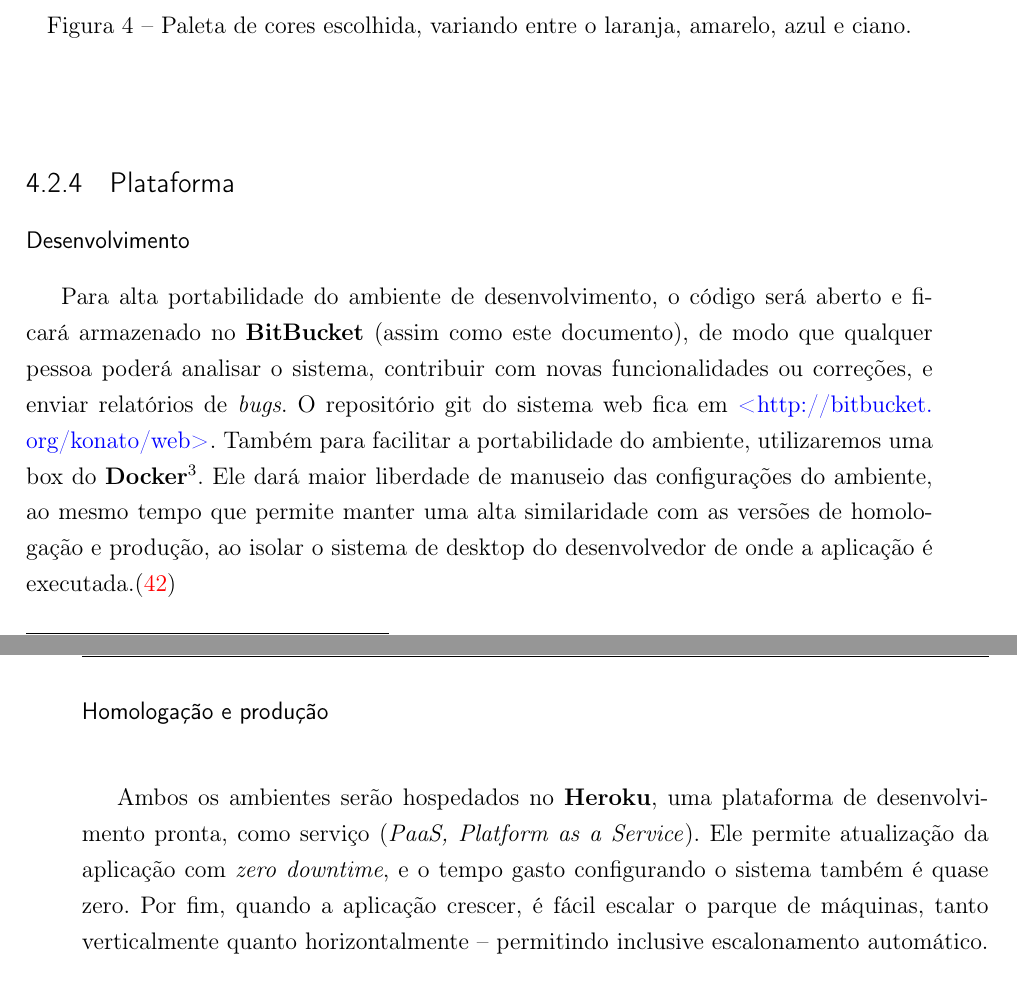
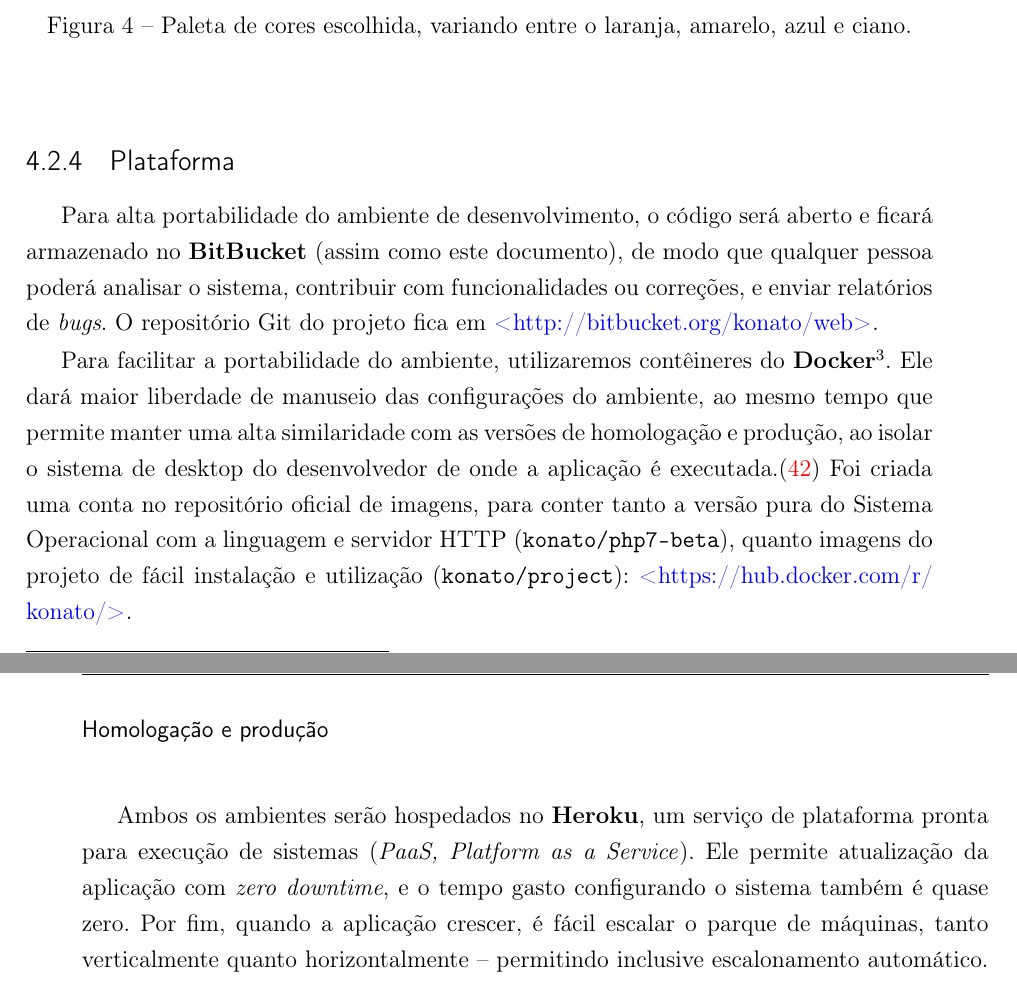
Before and after one commit to konato-events/projeto, a LaTeX thesis (projeto.tex): two parts of pages 44 and 45 of 52, joined at a grey line, cut so that both start at the same text. Compiled offline with pdfLaTeX.

Commit message:
Adicionando referência às imagens do Docker na parte de plataformas

```diff
--- a/projeto.tex
+++ b/projeto.tex
@@ -934,13 +934,13 @@
 \end{figure}
 
 \subsection{Plataforma}
-\subsubsection*{Desenvolvimento}
-Para alta portabilidade do ambiente de desenvolvimento, o código será aberto e ficará armazenado no \textbf{BitBucket} (assim como este documento), de modo que qualquer pessoa poderá analisar o sistema, contribuir com novas funcionalidades ou correções, e enviar relatórios de \textit{bugs}. O repositório git do sistema web fica em {\url{http://bitbucket.org/konato/web}.
-Também para facilitar a portabilidade do ambiente, utilizaremos uma box do \textbf{Docker}\footnotemark. Ele dará maior liberdade de manuseio das configurações do ambiente, ao mesmo tempo que permite manter uma alta similaridade com as versões de homologação e produção, ao isolar o sistema de desktop do desenvolvedor de onde a aplicação é executada.\cite{docker-presentation}
+Para alta portabilidade do ambiente de desenvolvimento, o código será aberto e ficará armazenado no \textbf{BitBucket} (assim como este documento), de modo que qualquer pessoa poderá analisar o sistema, contribuir com funcionalidades ou correções, e enviar relatórios de \textit{bugs}. O repositório Git do projeto fica em {\url{http://bitbucket.org/konato/web}.
+
+Para facilitar a portabilidade do ambiente, utilizaremos contêineres do \textbf{Docker}\footnotemark. Ele dará maior liberdade de manuseio das configurações do ambiente, ao mesmo tempo que permite manter uma alta similaridade com as versões de homologação e produção, ao isolar o sistema de desktop do desenvolvedor de onde a aplicação é executada.\cite{docker-presentation} Foi criada uma conta no repositório oficial de imagens, para conter tanto a versão pura do Sistema Operacional com a linguagem e servidor HTTP (\texttt{konato/php7-beta}), quanto imagens do projeto de fácil instalação e utilização (\texttt{konato/project}): \url{https://hub.docker.com/r/konato/}.
 \footnotetext{Sistema que aproveita o conceito de contêineres \emph{UNIX} para isolar uma aplicação do ambiente em que ela é executada, permitindo alta eficiência e flexibilidade na troca de componentes -- sendo muito mais veloz que opções tradicionais de virtualização de máquinas. Também habilita o compartilhamento público ou privado das imagens geradas, bem como o versionamento das configurações.\cite{docker-presentation}}
 
 \subsubsection*{Homologação e produção}
-Ambos os ambientes serão hospedados no \textbf{Heroku}, uma plataforma de desenvolvimento pronta, como serviço (\textit{PaaS, Platform as a Service}). Ele permite atualização da aplicação com \textit{zero downtime}, e o tempo gasto configurando o sistema também é quase zero. Por fim, quando a aplicação crescer, é fácil escalar o parque de máquinas, tanto verticalmente quanto horizontalmente -- permitindo inclusive escalonamento automático. %todo avaliar se o heroku tem mesmo isso
+Ambos os ambientes serão hospedados no \textbf{Heroku}, um serviço de plataforma pronta para execução de sistemas (\textit{PaaS, Platform as a Service}). Ele permite atualização da aplicação com \textit{zero downtime}, e o tempo gasto configurando o sistema também é quase zero. Por fim, quando a aplicação crescer, é fácil escalar o parque de máquinas, tanto verticalmente quanto horizontalmente -- permitindo inclusive escalonamento automático. %todo avaliar se o heroku tem mesmo isso
 O Heroku possui um pacote inicial gratuito; no entanto, se os custos ficarem proibitivos durante o escalonamento inicial, é possível migrar a aplicação facilmente para outras plataformas, como os serviços de cloud da \textbf{Amazon} ou mesmo um \textbf{VPS} -- atividade facilitada devido à portabilidade do ambiente de desenvolvimento, descrita acima.
 
 \begin{framed}
```
Also changed, not shown: projeto.pdf, projeto.tex (1 more changed lines).
